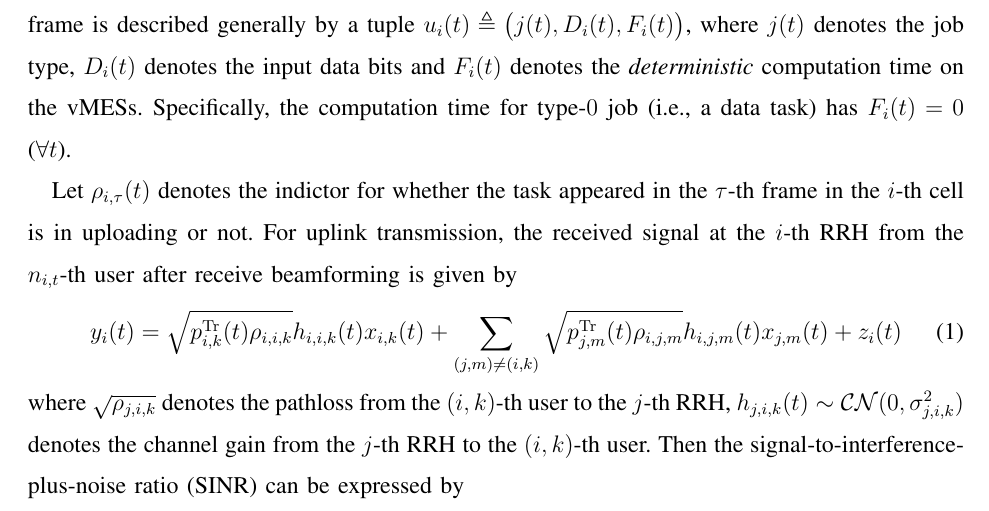
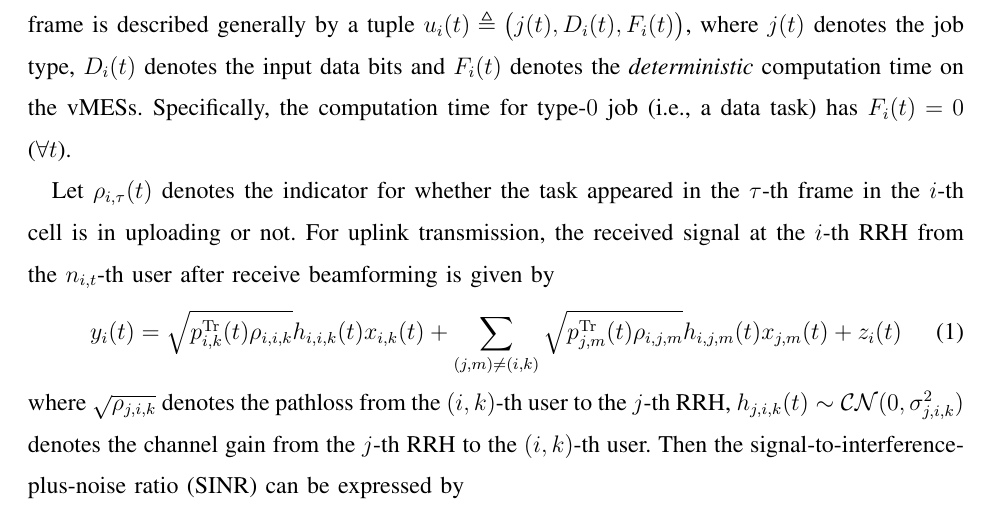
Before and after one commit to iamhyc/INFOCOM20-CRAN, a LaTeX paper (main.tex): part of page 2 of 5, cut so that both start at the same text. Compiled offline with pdfLaTeX.

Commit message:
temp 1247

```diff
--- a/main.tex
+++ b/main.tex
@@ -138,7 +138,7 @@ The other is called computation task (CT), $\dots$, whose average arrival rate i
 The incurred type-$j$ task in the $i$-th cell in the $t$-th frame is described generally by a tuple $u_{i}(t) \define \big( j(t), D_{i}(t), F_{i}(t) \big)$, where $j(t)$ denotes the job type, $D_{i}(t)$ denotes the input data bits and $F_{i}(t)$ denotes the \emph{deterministic} computation time on the vMESs.
 Specifically, the computation time for type-$0$ job (i.e., a data task) has $F_{i}(t)=0$ ($\forall t$).
 
-Let $\rho_{i,\tau}(t)$ denotes the indictor for whether the task appeared in the $\tau$-th frame in the $i$-th cell is in uploading or not.
+Let $\rho_{i,\tau}(t)$ denotes the indicator for whether the task appeared in the $\tau$-th frame in the $i$-th cell is in uploading or not.
 %FIXME: integrate uploading with above indicator
 For uplink transmission, the received signal at the $i$-th RRH from the $n_{i,t}$-th user after receive beamforming is given by
 \begin{align}
```
